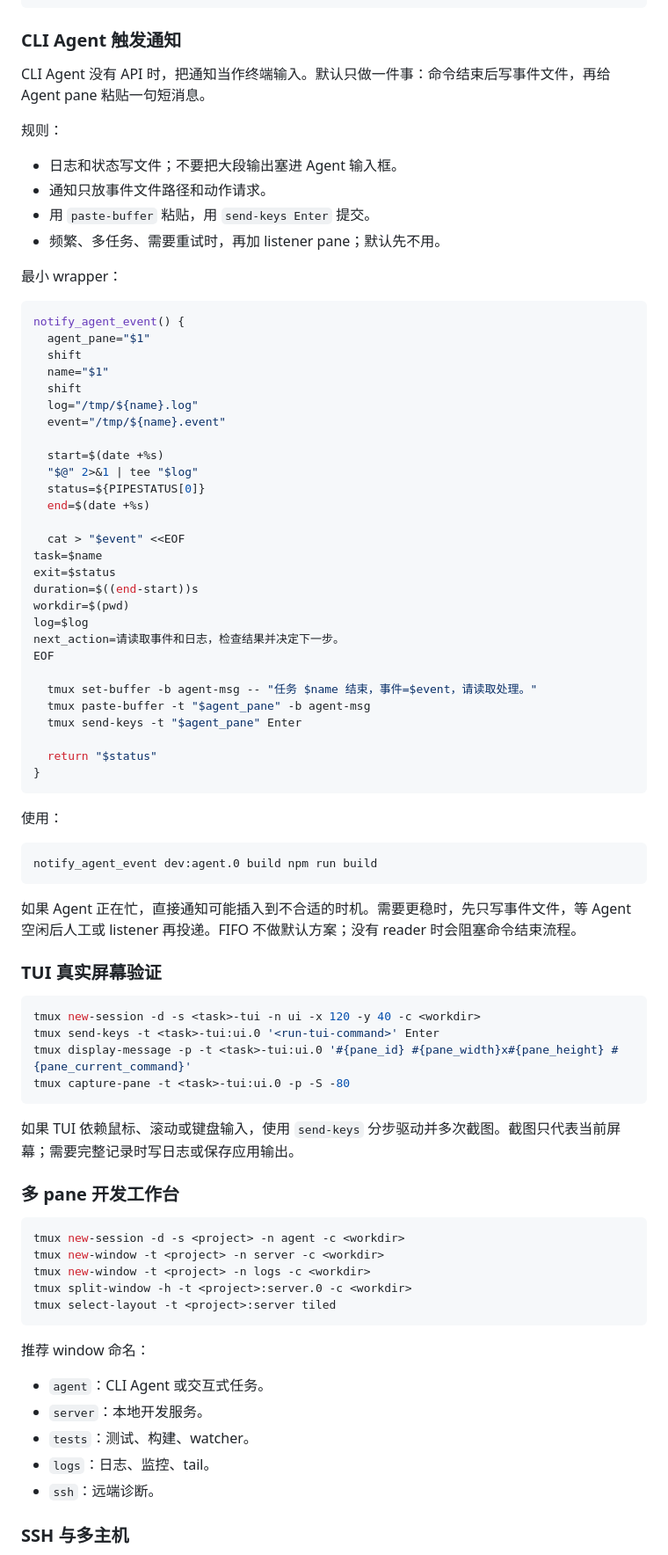
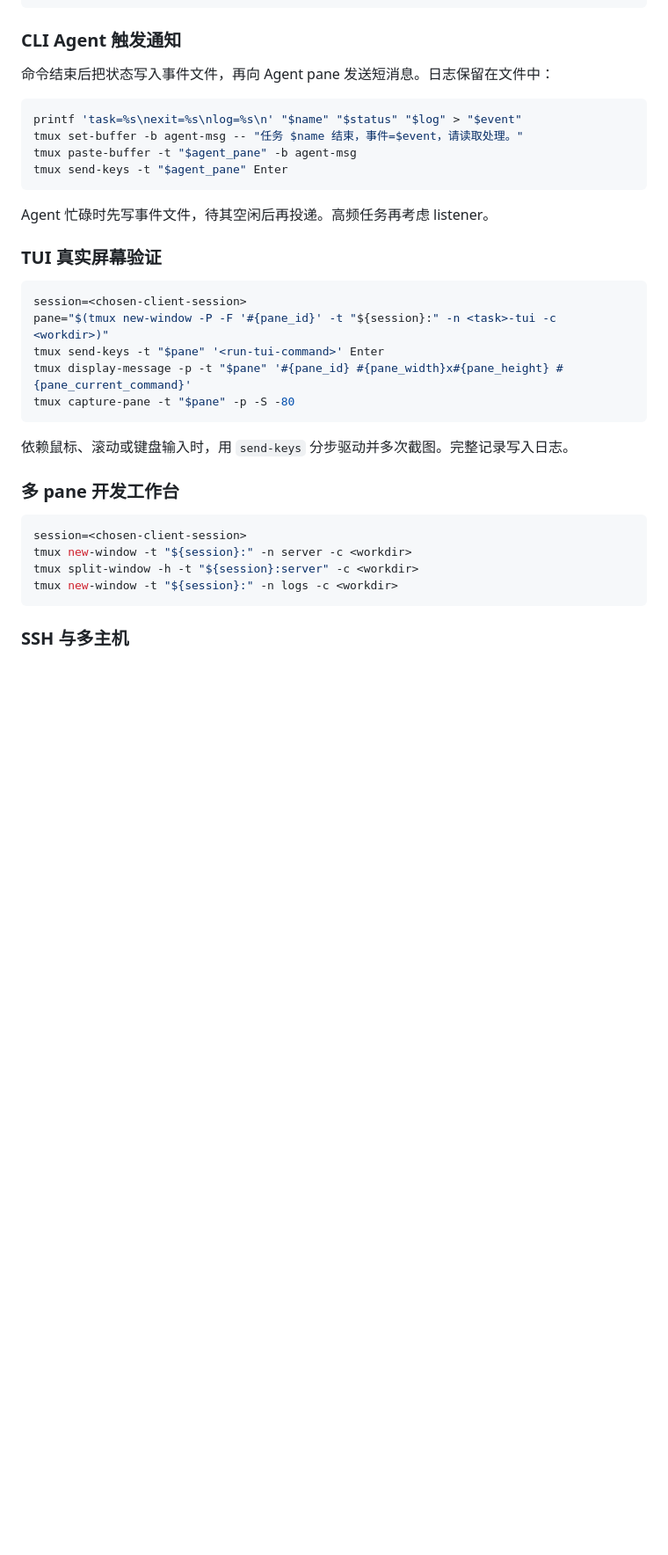
Before and after one commit to Ozqi/SKILLS, a Markdown page: tmux-use-skill/SKILL.md, the part around one of its changes. Shown at 88% size. Rendered like a GitHub page; blank space fills up the shorter version.

Commit message:
fix: reuse visible tmux session and default shell

````diff
--- a/tmux-use-skill/SKILL.md
+++ b/tmux-use-skill/SKILL.md
@@ -134,84 +113,37 @@ next-check: <下次检查时间或间隔>
 
 ### CLI Agent 触发通知
 
-CLI Agent 没有 API 时，把通知当作终端输入。默认只做一件事：命令结束后写事件文件，再给 Agent pane 粘贴一句短消息。
-
-规则：
-
-- 日志和状态写文件；不要把大段输出塞进 Agent 输入框。
-- 通知只放事件文件路径和动作请求。
-- 用 `paste-buffer` 粘贴，用 `send-keys Enter` 提交。
-- 频繁、多任务、需要重试时，再加 listener pane；默认先不用。
-
-最小 wrapper：
+命令结束后把状态写入事件文件，再向 Agent pane 发送短消息。日志保留在文件中：
 
 ```bash
-notify_agent_event() {
-  agent_pane="$1"
-  shift
-  name="$1"
-  shift
-  log="/tmp/${name}.log"
-  event="/tmp/${name}.event"
-
-  start=$(date +%s)
-  "$@" 2>&1 | tee "$log"
-  status=${PIPESTATUS[0]}
-  end=$(date +%s)
-
-  cat > "$event" <<EOF
-task=$name
-exit=$status
-duration=$((end-start))s
-workdir=$(pwd)
-log=$log
-next_action=请读取事件和日志，检查结果并决定下一步。
-EOF
-
-  tmux set-buffer -b agent-msg -- "任务 $name 结束，事件=$event，请读取处理。"
-  tmux paste-buffer -t "$agent_pane" -b agent-msg
-  tmux send-keys -t "$agent_pane" Enter
-
-  return "$status"
-}
+printf 'task=%s\nexit=%s\nlog=%s\n' "$name" "$status" "$log" > "$event"
+tmux set-buffer -b agent-msg -- "任务 $name 结束，事件=$event，请读取处理。"
+tmux paste-buffer -t "$agent_pane" -b agent-msg
+tmux send-keys -t "$agent_pane" Enter
 ```
 
-使用：
-
-```bash
-notify_agent_event dev:agent.0 build npm run build
-```
-
-如果 Agent 正在忙，直接通知可能插入到不合适的时机。需要更稳时，先只写事件文件，等 Agent 空闲后人工或 listener 再投递。FIFO 不做默认方案；没有 reader 时会阻塞命令结束流程。
+Agent 忙碌时先写事件文件，待其空闲后再投递。高频任务再考虑 listener。
 
 ### TUI 真实屏幕验证
 
 ```bash
-tmux new-session -d -s <task>-tui -n ui -x 120 -y 40 -c <workdir>
-tmux send-keys -t <task>-tui:ui.0 '<run-tui-command>' Enter
-tmux display-message -p -t <task>-tui:ui.0 '#{pane_id} #{pane_width}x#{pane_height} #{pane_current_command}'
-tmux capture-pane -t <task>-tui:ui.0 -p -S -80
+session=<chosen-client-session>
+pane="$(tmux new-window -P -F '#{pane_id}' -t "${session}:" -n <task>-tui -c <workdir>)"
+tmux send-keys -t "$pane" '<run-tui-command>' Enter
+tmux display-message -p -t "$pane" '#{pane_id} #{pane_width}x#{pane_height} #{pane_current_command}'
+tmux capture-pane -t "$pane" -p -S -80
 ```
 
-如果 TUI 依赖鼠标、滚动或键盘输入，使用 `send-keys` 分步驱动并多次截图。截图只代表当前屏幕；需要完整记录时写日志或保存应用输出。
+依赖鼠标、滚动或键盘输入时，用 `send-keys` 分步驱动并多次截图。完整记录写入日志。
 
 ### 多 pane 开发工作台
 
 ```bash
-tmux new-session -d -s <project> -n agent -c <workdir>
-tmux new-window -t <project> -n server -c <workdir>
-tmux new-window -t <project> -n logs -c <workdir>
-tmux split-window -h -t <project>:server.0 -c <workdir>
-tmux select-layout -t <project>:server tiled
+session=<chosen-client-session>
+tmux new-window -t "${session}:" -n server -c <workdir>
+tmux split-window -h -t "${session}:server" -c <workdir>
+tmux new-window -t "${session}:" -n logs -c <workdir>
 ```
-
-推荐 window 命名：
-
-- `agent`：CLI Agent 或交互式任务。
-- `server`：本地开发服务。
-- `tests`：测试、构建、watcher。
-- `logs`：日志、监控、tail。
-- `ssh`：远端诊断。
 
 ### SSH 与多主机
 
````
Also changed, not shown: other parts of tmux-use-skill/SKILL.md (+51 -83 lines).
